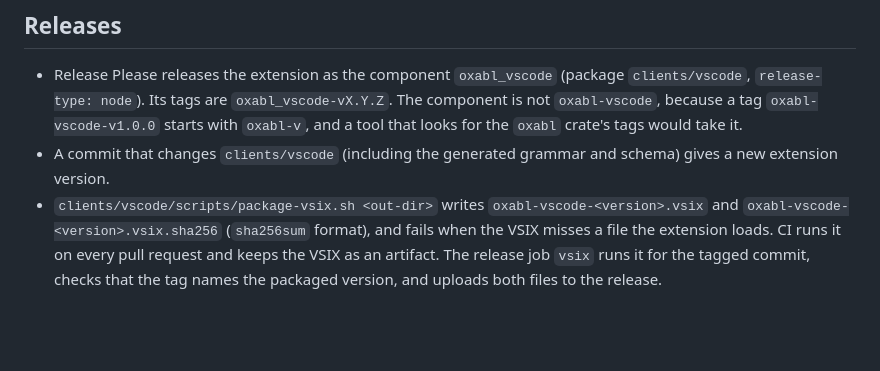
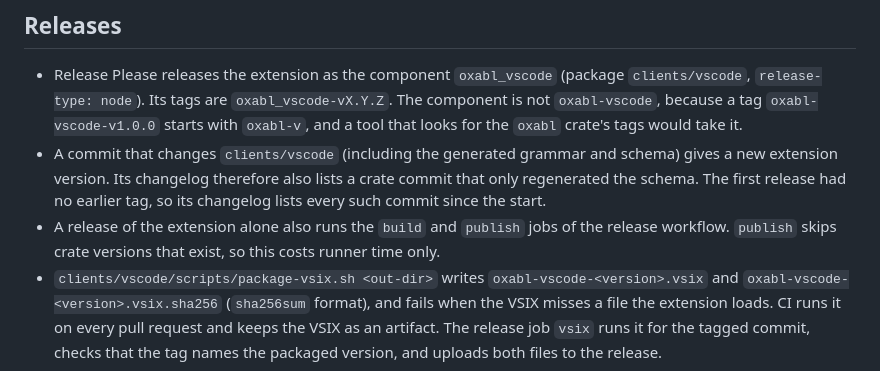
Before and after one commit to oxabl-project/oxabl, a Markdown page: docs/design/vscode-extension.md, the part around the change. GitHub-like rendering; blank space fills up the shorter version.

Commit message:
docs(vscode): what an extension release runs, and its changelog

```diff
--- a/docs/design/vscode-extension.md
+++ b/docs/design/vscode-extension.md
@@ -103,7 +103,12 @@ From `clients/vscode`:
   `oxabl-vscode-v1.0.0` starts with `oxabl-v`, and a tool that looks for the
   `oxabl` crate's tags would take it.
 - A commit that changes `clients/vscode` (including the generated grammar and
-  schema) gives a new extension version.
+  schema) gives a new extension version. Its changelog therefore also lists a
+  crate commit that only regenerated the schema. The first release had no
+  earlier tag, so its changelog lists every such commit since the start.
+- A release of the extension alone also runs the `build` and `publish` jobs of
+  the release workflow. `publish` skips crate versions that exist, so this
+  costs runner time only.
 - `clients/vscode/scripts/package-vsix.sh <out-dir>` writes
   `oxabl-vscode-<version>.vsix` and `oxabl-vscode-<version>.vsix.sha256`
   (`sha256sum` format), and fails when the VSIX misses a file the extension
```
